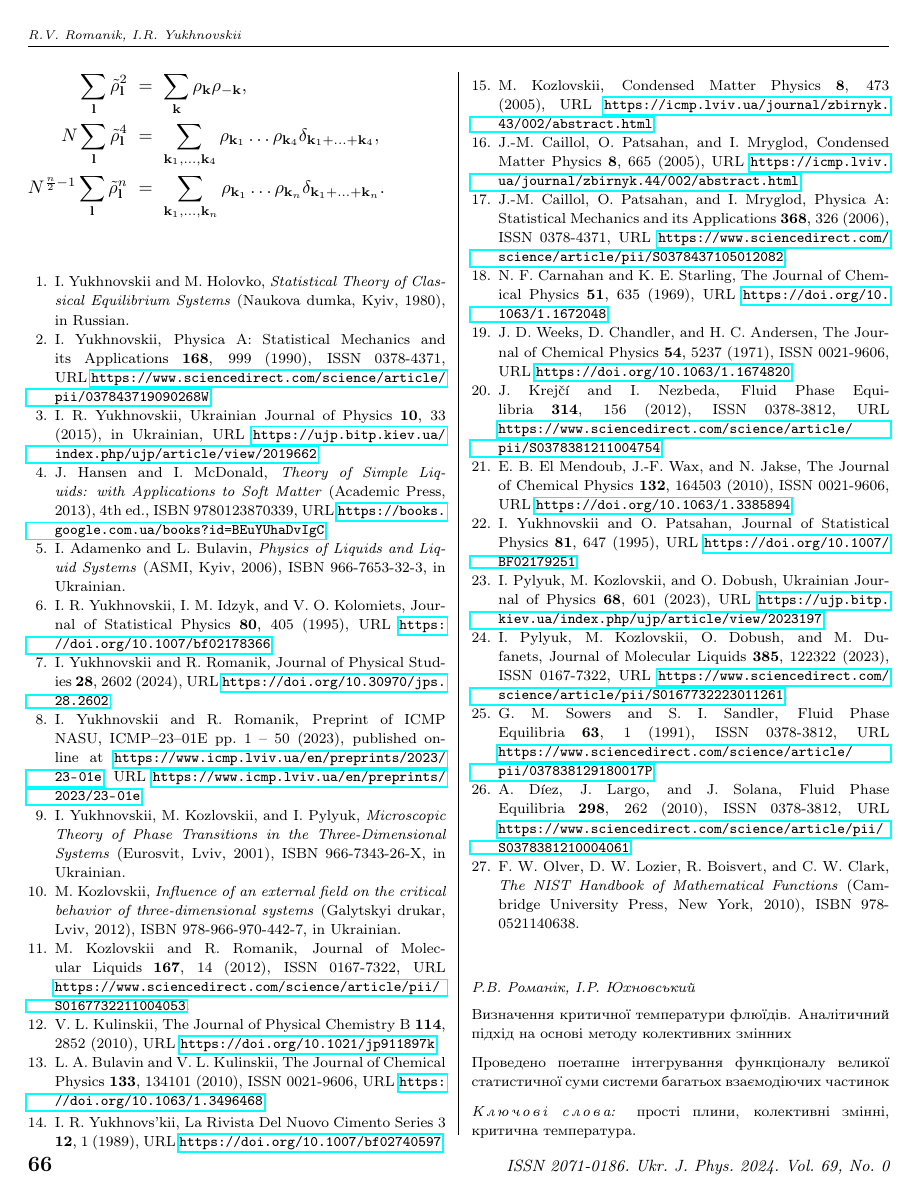
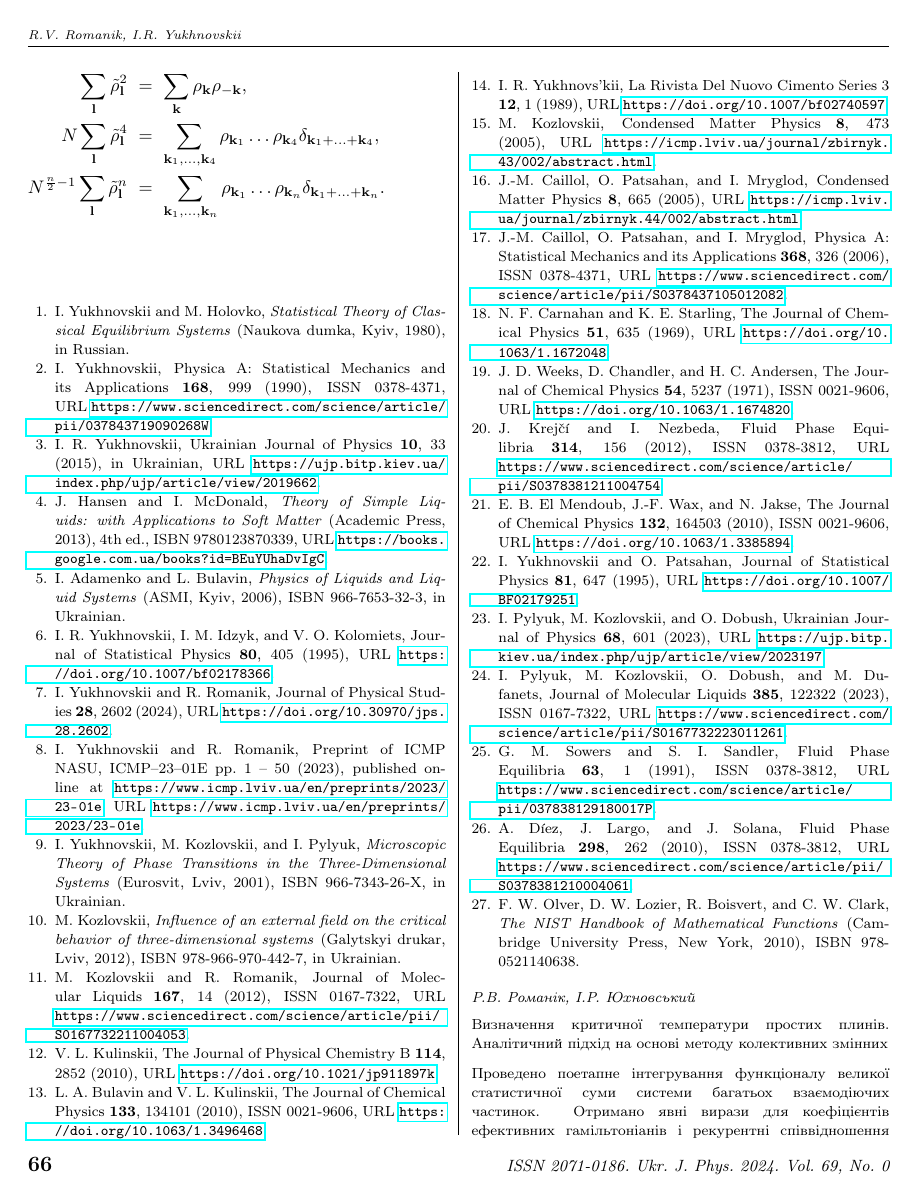
Before and after one commit to romanik-icmp/gpf-integration, a LaTeX paper (romanik_yukhnovskii_ujp_UTF8.tex): page 14 of 14 before the commit and page 14 of 15 after it. Compiled offline with pdfLaTeX.

Commit message:
add ukr abstract

```diff
--- a/romanik_yukhnovskii_ujp_UTF8.tex
+++ b/romanik_yukhnovskii_ujp_UTF8.tex
@@ -21,7 +21,7 @@
 
 \autorcol{R.V.~Romanik, I.R.~Yukhnovskii}
 
-\cit{Romanik~R.V., Yukhnovskii~I.R. Critical temperature determination for fluids. An analytical approach based on collective variables method}{\selectlanguage{ukrainian} Романік~Р.В., Юхновський~І.Р. Визначення критичної температури флюїдів. Аналітичний підхід на основі методу колективних змінних}
+\cit{Romanik~R.V., Yukhnovskii~I.R. Critical temperature determination for fluids. An analytical approach based on collective variables method}{\selectlanguage{ukrainian} Романік~Р.В., Юхновський~І.Р. Визначення критичної температури простих плинів. Аналітичний підхід на основі методу колективних змінних}
 
 \setcounter{page}{53}
 %\setcounter{jnumber}{5}
@@ -60,6 +60,6 @@ This equation is applied to calculate the critical temperature values for severa
 \bibliography{extracted}
 
 \vspace*{-5mm} \rezume{%
-Р.В. Романік, І.Р. Юхновський} {Визначення критичної температури флюїдів. Аналітичний підхід на основі методу колективних змінних} {Проведено поетапне інтегрування функціоналу великої статистичної суми системи багатьох взаємодіючих частинок}{\textit{К\,л\,ю\,ч\,о\,в\,і\,
+Р.В. Романік, І.Р. Юхновський} {Визначення критичної температури простих плинів. Аналітичний підхід на основі методу колективних змінних} {Проведено поетапне інтегрування функціоналу великої статистичної суми системи багатьох взаємодіючих частинок. Отримано явні вирази для коефіцієнтів ефективних гамільтоніанів і рекурентні співвідношення між ними. В результаті аналізу рекурентних співвідношень, знайдено їх розв'язок у вигляді фіксованої точки, а також розв'язок лінеаризований поблизу цієї точки. З умови рівності лінеаризованого розв'язку фіксованій точці в границі великих значень числа ітерацій $n$ знайдено рівняння для критичної темпетарути $T_c$ як функції гучтини частинок $\rho^*$. Знайдене рівння використано для обчислення значень критичної температури для ряду моделей плинів типу ''тверді сфери з далекодіючим притягянням". Проведено порівняння отриманих значень з результатами інших робіт. Результати підтверджують висновок, що критична температура простих плинів спадає зі зменшенням ефективного радіуса притягальної взаємодії.}{\textit{К\,л\,ю\,ч\,о\,в\,і\,
 с\,л\,о\,в\,а:} прості плини, колективні змінні, критична температура.}
 \end{document}
```
Also changed, not shown: romanik_yukhnovskii_ujp_UTF8.tex (2 more changed lines).
